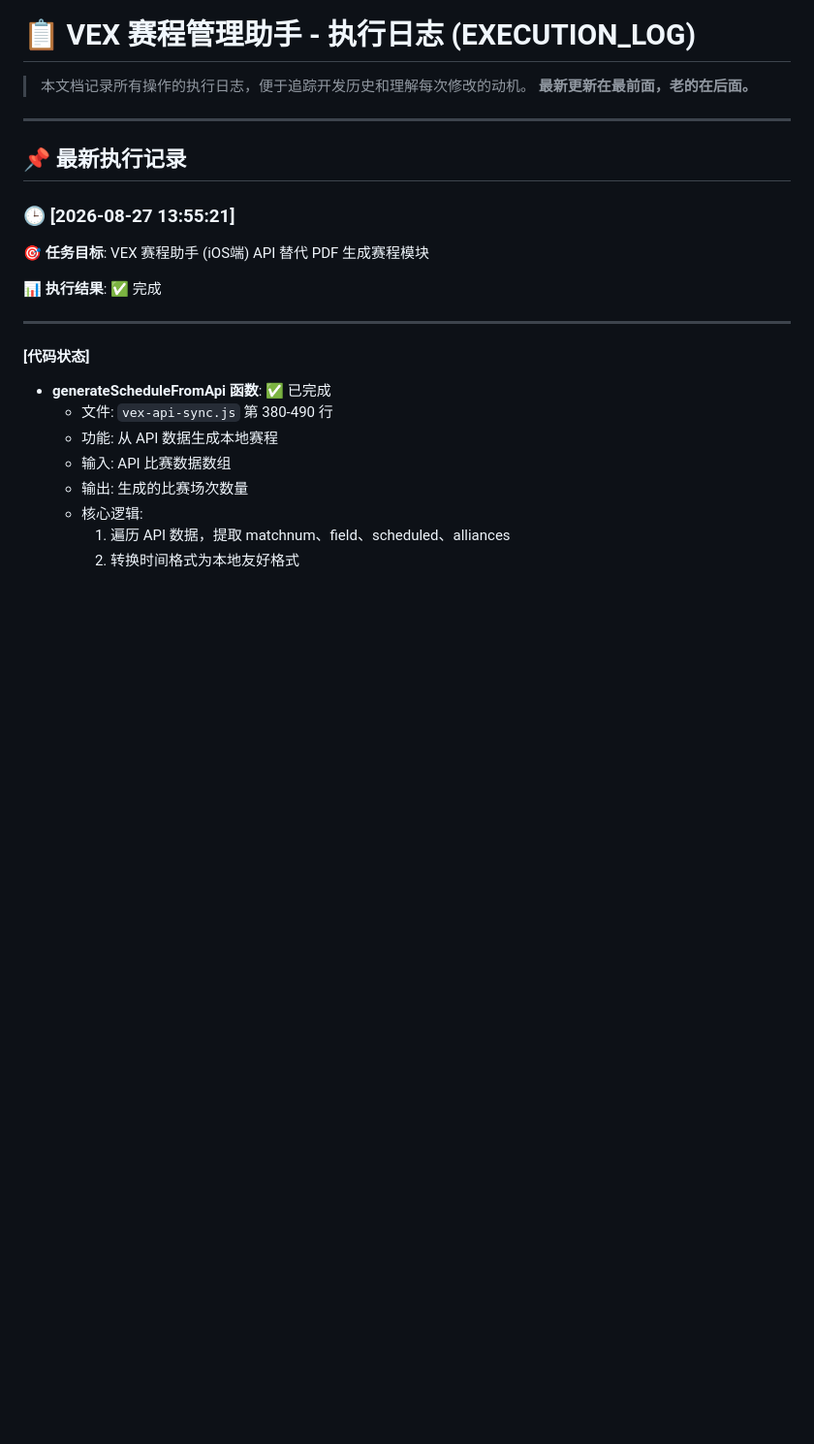
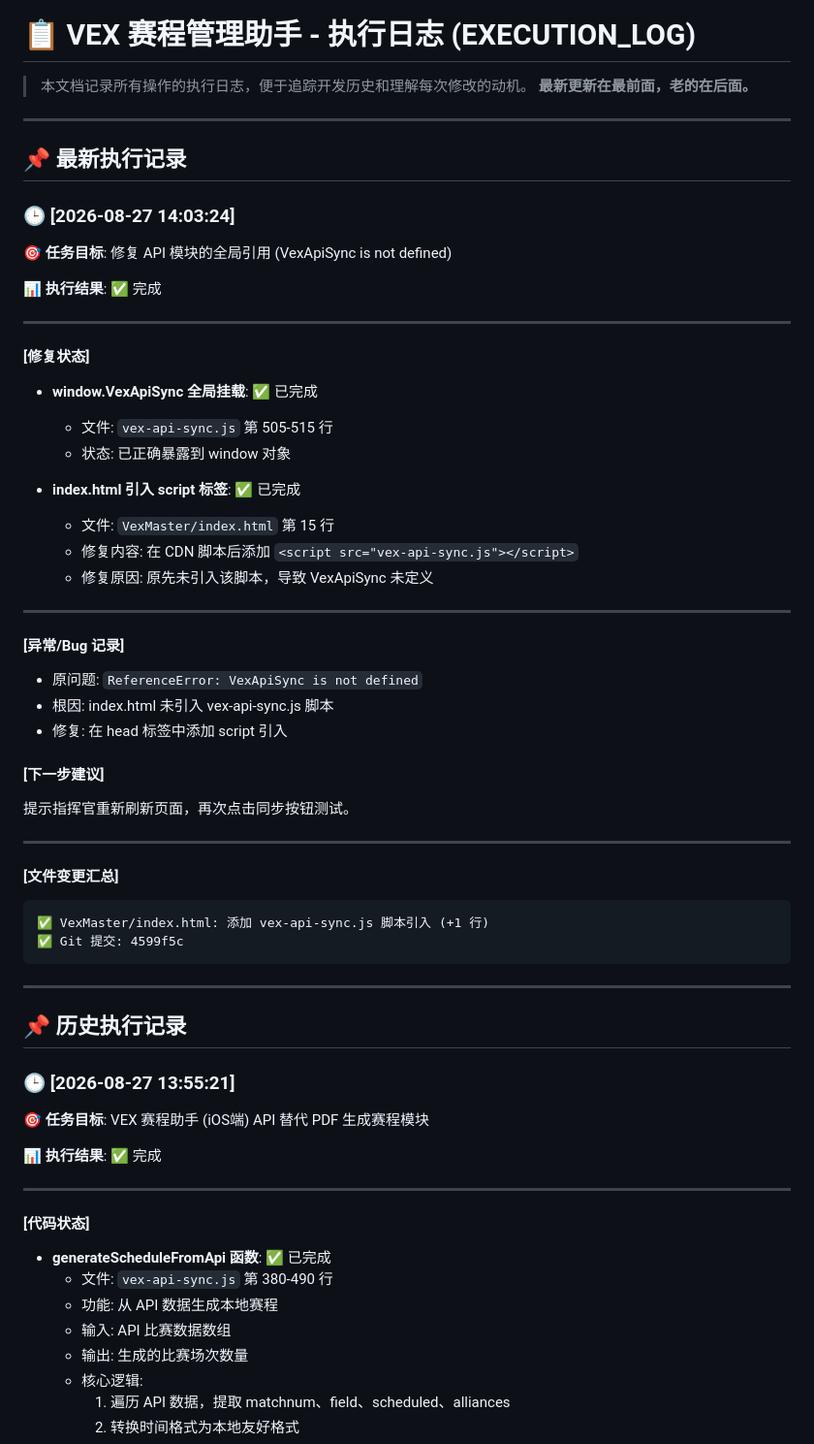
Before and after one commit to KELO666/VexMaster, a Markdown page: EXECUTION_LOG.md, the part around the change. Shown at 97% size. Drawn GitHub-style; blank space fills up the shorter version.

Commit message:
更新执行日志：记录全局引用修复
- 记录 VexApiSync 全局引用修复过程
- 记录脚本引入修复

🤖 Generated with Codebuff
Co-Authored-By: Codebuff <noreply@codebuff.com>

````diff
--- a/EXECUTION_LOG.md
+++ b/EXECUTION_LOG.md
@@ -6,6 +6,46 @@
 ---
 
 ## 📌 最新执行记录
+
+### 🕒 [2026-08-27 14:03:24]
+
+**🎯 任务目标**: 修复 API 模块的全局引用 (VexApiSync is not defined)
+
+**📊 执行结果**: ✅ 完成
+
+---
+
+#### [修复状态]
+- **window.VexApiSync 全局挂载**: ✅ 已完成
+  - 文件: `vex-api-sync.js` 第 505-515 行
+  - 状态: 已正确暴露到 window 对象
+
+- **index.html 引入 script 标签**: ✅ 已完成
+  - 文件: `VexMaster/index.html` 第 15 行
+  - 修复内容: 在 CDN 脚本后添加 `<script src="vex-api-sync.js"></script>`
+  - 修复原因: 原先未引入该脚本，导致 VexApiSync 未定义
+
+---
+
+#### [异常/Bug 记录]
+- 原问题: `ReferenceError: VexApiSync is not defined`
+- 根因: index.html 未引入 vex-api-sync.js 脚本
+- 修复: 在 head 标签中添加 script 引入
+
+#### [下一步建议]
+提示指挥官重新刷新页面，再次点击同步按钮测试。
+
+---
+
+#### [文件变更汇总]
+```
+✅ VexMaster/index.html: 添加 vex-api-sync.js 脚本引入 (+1 行)
+✅ Git 提交: 4599f5c
+```
+
+---
+
+## 📌 历史执行记录
 
 ### 🕒 [2026-08-27 13:55:21]
 
````
